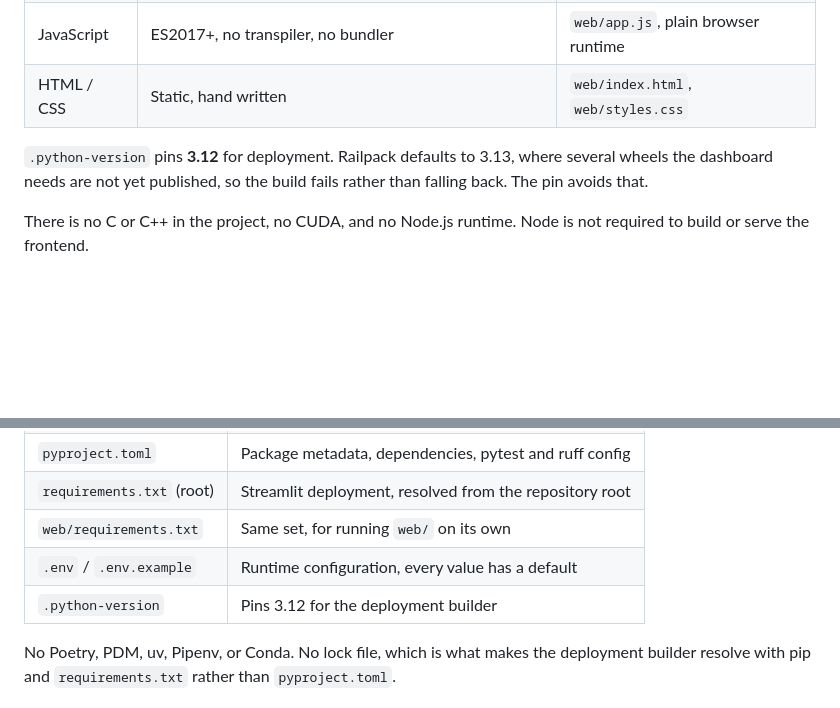
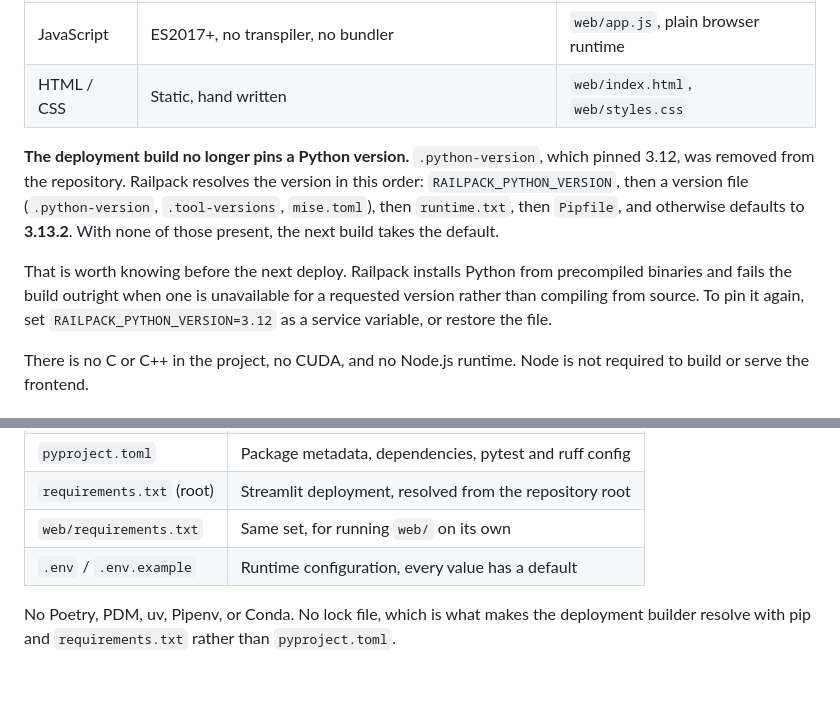
Before and after one commit to osamaabdou26-lab/Agentic-dashboard-, a Markdown page: TECH_STACK.md, 2 parts joined by grey strips. Rendered like a GitHub page; blank space fills up the shorter version.

Commit message:
Follow the removal of the Python version pin through the docs
.python-version was deleted from the repository, so three passages now
described a file that is not there: the runtime table and the packaging
table in TECH_STACK.md, and the deployment section of the README.

They now say what is actually true. Railpack resolves the version from
RAILPACK_PYTHON_VERSION, then a version file, then runtime.txt, then
Pipfile, and otherwise defaults to 3.13.2 — so with the pin gone the
next build takes that default. It installs from precompiled binaries and
fails outright when one is unavailable for the requested version rather
than compiling from source, which is the reason the pin existed. Both
files now name RAILPACK_PYTHON_VERSION as the way to set it without
restoring the file.

Co-Authored-By: Claude Opus 5 <noreply@anthropic.com>

```diff
--- a/TECH_STACK.md
+++ b/TECH_STACK.md
@@ -47,9 +47,17 @@ completion with no API key and no network access.
 | JavaScript | ES2017+, no transpiler, no bundler | `web/app.js`, plain browser runtime |
 | HTML / CSS | Static, hand written | `web/index.html`, `web/styles.css` |
 
-`.python-version` pins **3.12** for deployment. Railpack defaults to 3.13, where
-several wheels the dashboard needs are not yet published, so the build fails
-rather than falling back. The pin avoids that.
+**The deployment build no longer pins a Python version.** `.python-version`, which
+pinned 3.12, was removed from the repository. Railpack resolves the version in
+this order: `RAILPACK_PYTHON_VERSION`, then a version file
+(`.python-version`, `.tool-versions`, `mise.toml`), then `runtime.txt`, then
+`Pipfile`, and otherwise defaults to **3.13.2**. With none of those present, the
+next build takes the default.
+
+That is worth knowing before the next deploy. Railpack installs Python from
+precompiled binaries and fails the build outright when one is unavailable for a
+requested version rather than compiling from source. To pin it again, set
+`RAILPACK_PYTHON_VERSION=3.12` as a service variable, or restore the file.
 
 There is no C or C++ in the project, no CUDA, and no Node.js runtime. Node is not
 required to build or serve the frontend.
@@ -155,7 +163,6 @@ MySQL is a read-only ingest source, never a target.
 | `requirements.txt` (root) | Streamlit deployment, resolved from the repository root |
 | `web/requirements.txt` | Same set, for running `web/` on its own |
 | `.env` / `.env.example` | Runtime configuration, every value has a default |
-| `.python-version` | Pins 3.12 for the deployment builder |
 
 No Poetry, PDM, uv, Pipenv, or Conda. No lock file, which is what makes the
 deployment builder resolve with pip and `requirements.txt` rather than
```
Also changed, not shown: README.md (+5 -3 lines).
